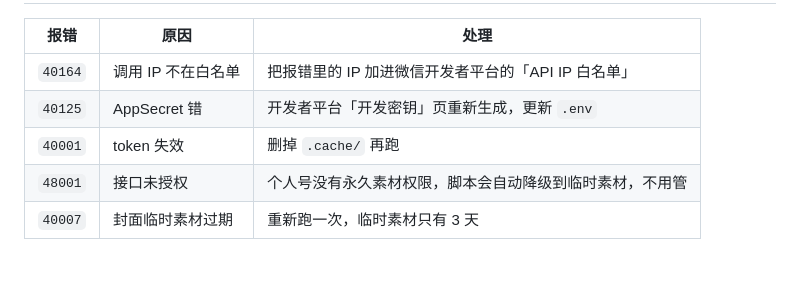
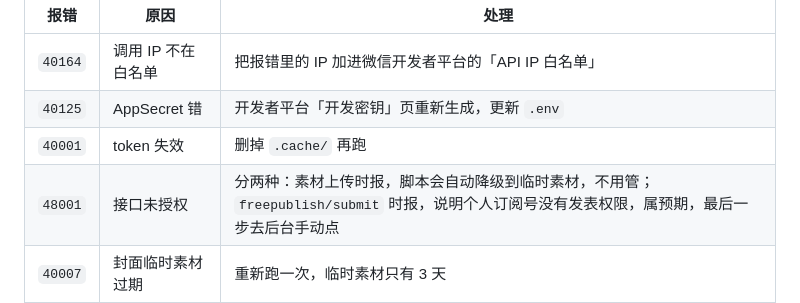
Before and after one commit to MorDream/WeChat-Article, a Markdown page: README.md, the part around the change. Rendered like a GitHub page; blank space fills up the shorter version.

```diff
--- a/README.md
+++ b/README.md
@@ -124,7 +124,7 @@ python push.py drafts/2026-11-02-tango.md --cover drafts/cover.png
 | `40164` | 调用 IP 不在白名单 | 把报错里的 IP 加进微信开发者平台的「API IP 白名单」 |
 | `40125` | AppSecret 错 | 开发者平台「开发密钥」页重新生成，更新 `.env` |
 | `40001` | token 失效 | 删掉 `.cache/` 再跑 |
-| `48001` | 接口未授权 | 个人号没有永久素材权限，脚本会自动降级到临时素材，不用管 |
+| `48001` | 接口未授权 | 分两种：素材上传时报，脚本会自动降级到临时素材，不用管；`freepublish/submit` 时报，说明个人订阅号没有发表权限，属预期，最后一步去后台手动点 |
 | `40007` | 封面临时素材过期 | 重新跑一次，临时素材只有 3 天 |
 
 ## 注意
```
Also changed, not shown: drafts/assets/fig1-form.png (added), drafts/assets/fig2-paradigms.png (added), drafts/assets/fig3-dataflow.png (added), 2 other files.
